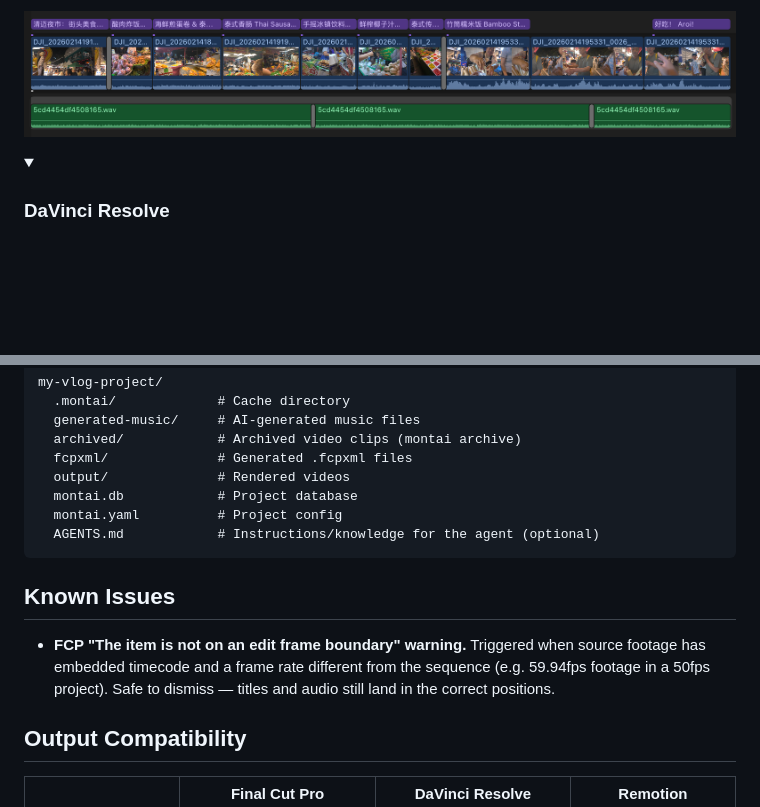
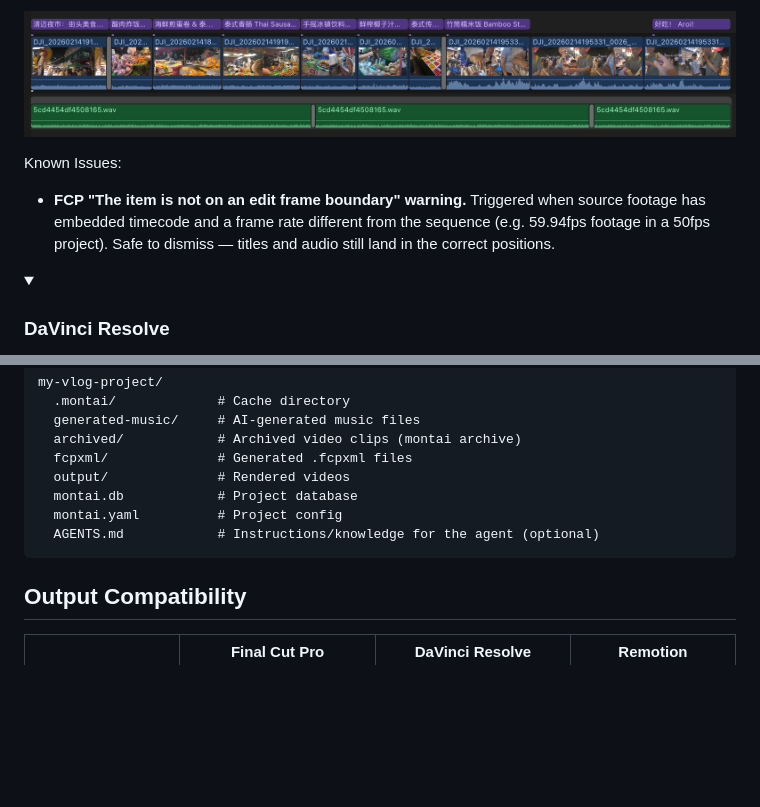
Before and after one commit to jysperm/Montai, a Markdown page: README.md, 2 parts joined by grey strips. Drawn GitHub-style; folded sections open; blank space fills up the shorter version.

Commit message:
:memo: Update README

````diff
--- a/README.md
+++ b/README.md
@@ -142,6 +142,10 @@ If your source footage is HDR, make sure the library uses Wide Gamut HDR color p
 
 ![Imported to Final Cut Pro](example/fcp-timeline.png)
 
+Known Issues:
+
+- **FCP "The item is not on an edit frame boundary" warning.** Triggered when source footage has embedded timecode and a frame rate different from the sequence (e.g. 59.94fps footage in a 50fps project). Safe to dismiss — titles and audio still land in the correct positions.
+
 <details>
 <summary><h3>DaVinci Resolve</h3></summary>
 
@@ -168,10 +172,6 @@ my-vlog-project/
   AGENTS.md            # Instructions/knowledge for the agent (optional)
 ```
 
-## Known Issues
-
-- **FCP "The item is not on an edit frame boundary" warning.** Triggered when source footage has embedded timecode and a frame rate different from the sequence (e.g. 59.94fps footage in a 50fps project). Safe to dismiss — titles and audio still land in the correct positions.
-
 ## Output Compatibility
 
 |  | Final Cut Pro | DaVinci Resolve | Remotion |
````
